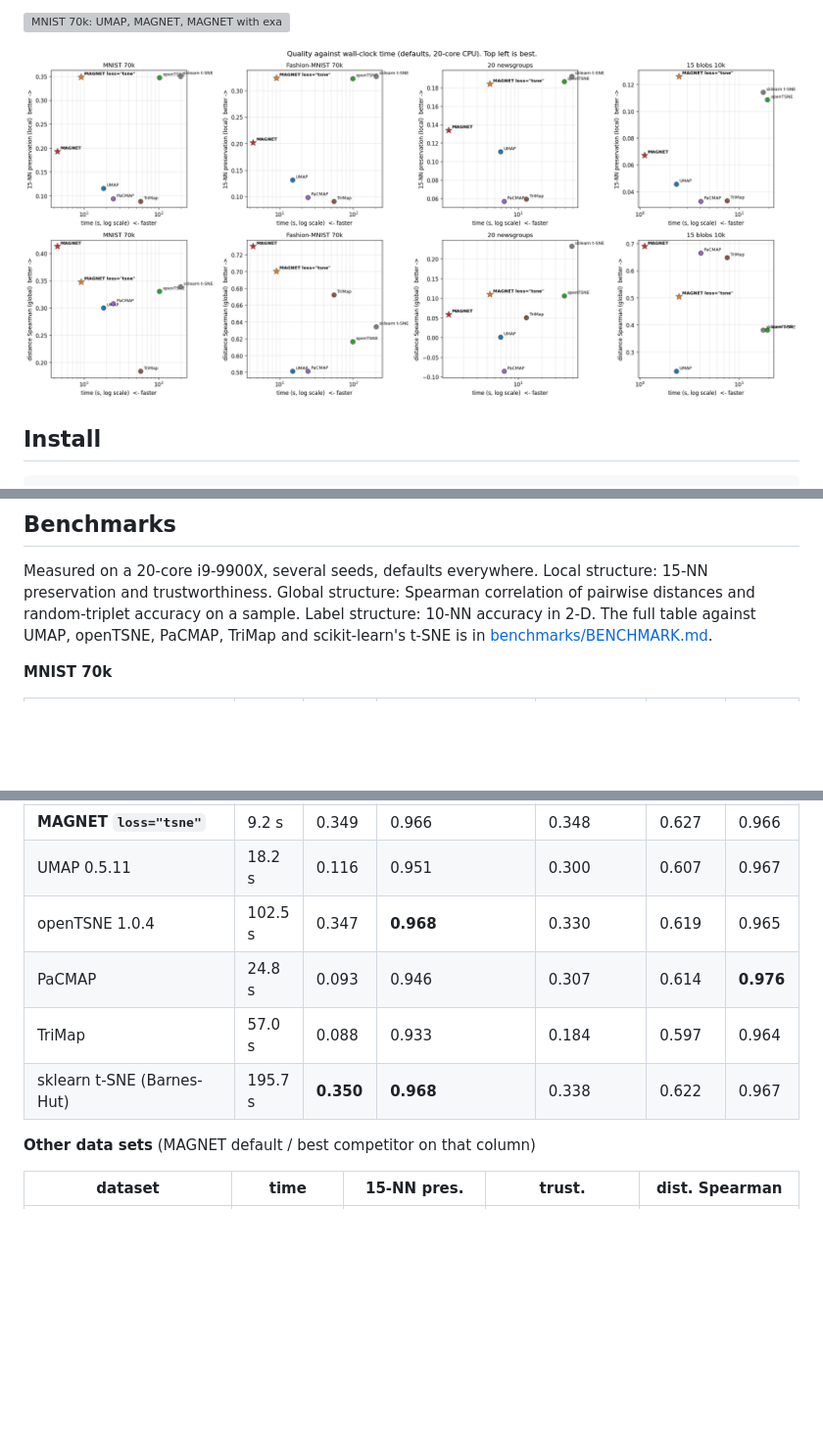
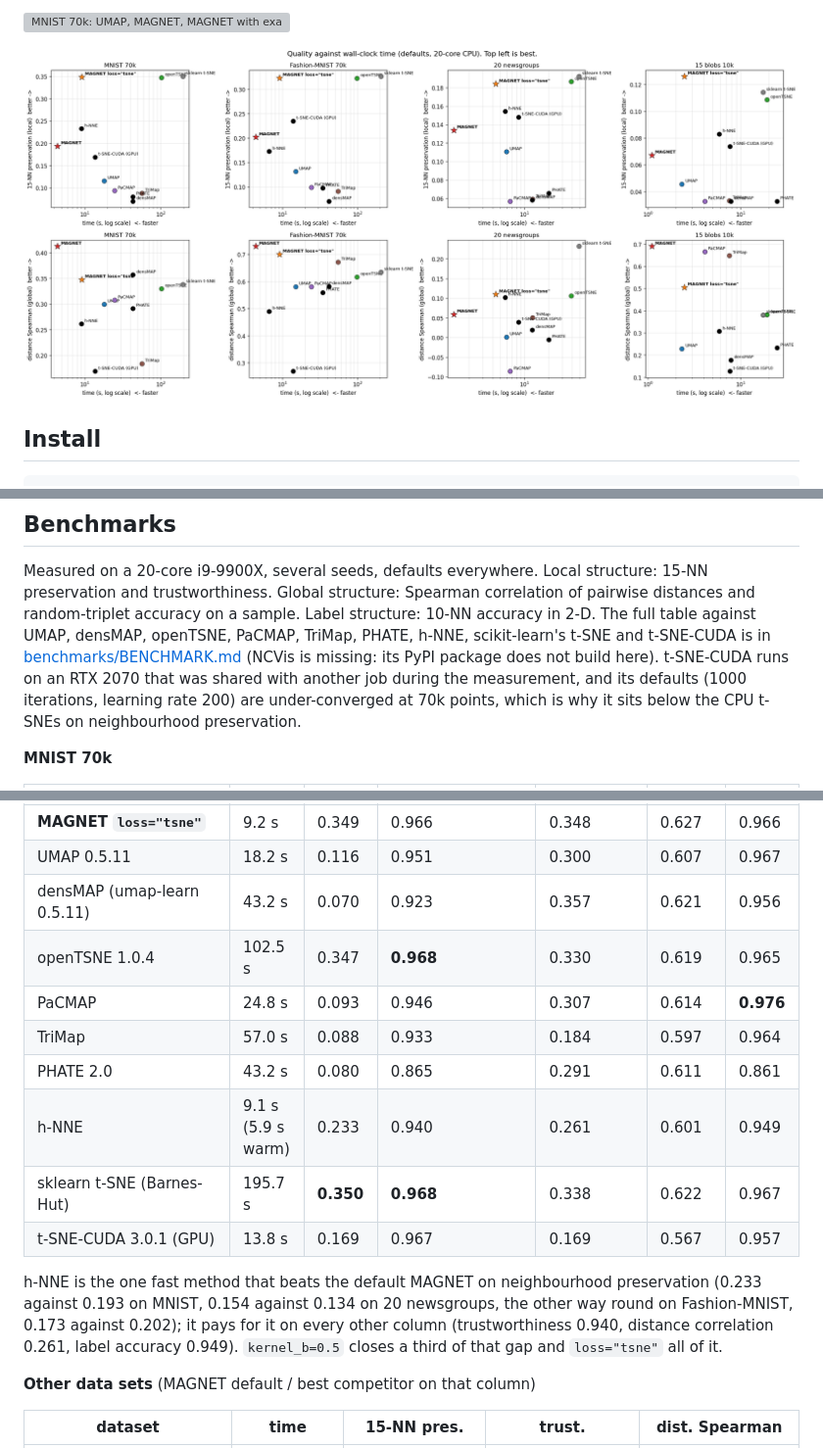
Before and after one commit to kerighan/lib-magnet, a Markdown page: README.md, 3 parts joined by grey strips. Shown at 98% size. GitHub-like rendering; pictures changed too: benchmarks/plots/tradeoff.png; blank space fills up the shorter version; grey boxes are pictures that could not be loaded.

Commit message:
Benchmark panel: densMAP, PHATE, h-NNE and t-SNE-CUDA added on the four data sets; table, trade-off plot and README refreshed
Co-Authored-By: Claude Fable 5.1 <noreply@anthropic.com>

```diff
--- a/README.md
+++ b/README.md
@@ -189,7 +189,11 @@ networkx graph / sparse adjacency ───────────────
 Measured on a 20-core i9-9900X, several seeds, defaults everywhere. Local structure: 15-NN
 preservation and trustworthiness. Global structure: Spearman correlation of pairwise distances and
 random-triplet accuracy on a sample. Label structure: 10-NN accuracy in 2-D. The full table against
-UMAP, openTSNE, PaCMAP, TriMap and scikit-learn's t-SNE is in [benchmarks/BENCHMARK.md](benchmarks/BENCHMARK.md).
+UMAP, densMAP, openTSNE, PaCMAP, TriMap, PHATE, h-NNE, scikit-learn's t-SNE and t-SNE-CUDA is in
+[benchmarks/BENCHMARK.md](benchmarks/BENCHMARK.md) (NCVis is missing: its PyPI package does not build
+here). t-SNE-CUDA runs on an RTX 2070 that was shared with another job during the measurement, and
+its defaults (1000 iterations, learning rate 200) are under-converged at 70k points, which is why it
+sits below the CPU t-SNEs on neighbourhood preservation.
 
 **MNIST 70k**
 
@@ -201,10 +205,20 @@ UMAP, openTSNE, PaCMAP, TriMap and scikit-learn's t-SNE is in [benchmarks/BENCHM
 | MAGNET, `late_exaggeration=1.5` (compact preset, silhouette 0.51) | 4.7 s | 0.181 | 0.956 | 0.386 | 0.637 | 0.967 |
 | **MAGNET `loss="tsne"`** | 9.2 s | 0.349 | 0.966 | 0.348 | 0.627 | 0.966 |
 | UMAP 0.5.11 | 18.2 s | 0.116 | 0.951 | 0.300 | 0.607 | 0.967 |
+| densMAP (umap-learn 0.5.11) | 43.2 s | 0.070 | 0.923 | 0.357 | 0.621 | 0.956 |
 | openTSNE 1.0.4 | 102.5 s | 0.347 | **0.968** | 0.330 | 0.619 | 0.965 |
 | PaCMAP | 24.8 s | 0.093 | 0.946 | 0.307 | 0.614 | **0.976** |
 | TriMap | 57.0 s | 0.088 | 0.933 | 0.184 | 0.597 | 0.964 |
+| PHATE 2.0 | 43.2 s | 0.080 | 0.865 | 0.291 | 0.611 | 0.861 |
+| h-NNE | 9.1 s (5.9 s warm) | 0.233 | 0.940 | 0.261 | 0.601 | 0.949 |
 | sklearn t-SNE (Barnes-Hut) | 195.7 s | **0.350** | **0.968** | 0.338 | 0.622 | 0.967 |
+| t-SNE-CUDA 3.0.1 (GPU) | 13.8 s | 0.169 | 0.967 | 0.169 | 0.567 | 0.957 |
+
+h-NNE is the one fast method that beats the default MAGNET on neighbourhood preservation (0.233
+against 0.193 on MNIST, 0.154 against 0.134 on 20 newsgroups, the other way round on Fashion-MNIST,
+0.173 against 0.202); it pays for it on every other column (trustworthiness 0.940, distance
+correlation 0.261, label accuracy 0.949). `kernel_b=0.5` closes a third of that gap and
+`loss="tsne"` all of it.
 
 **Other data sets** (MAGNET default / best competitor on that column)
 
```
Also changed, not shown: benchmarks/BENCHMARK.md (+16 -0 lines), benchmarks/plots/benchmark_table.png, 5 other files.
